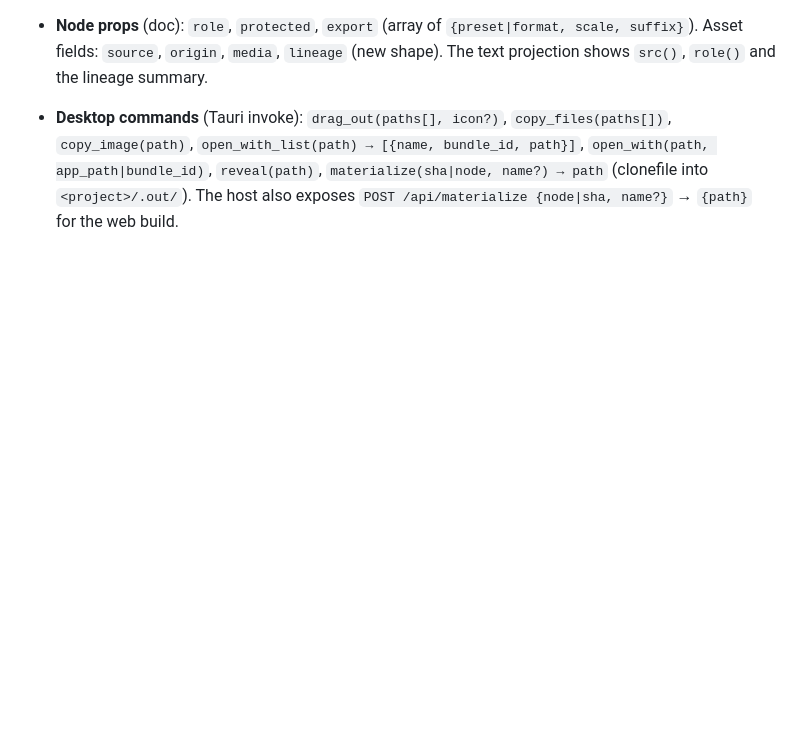
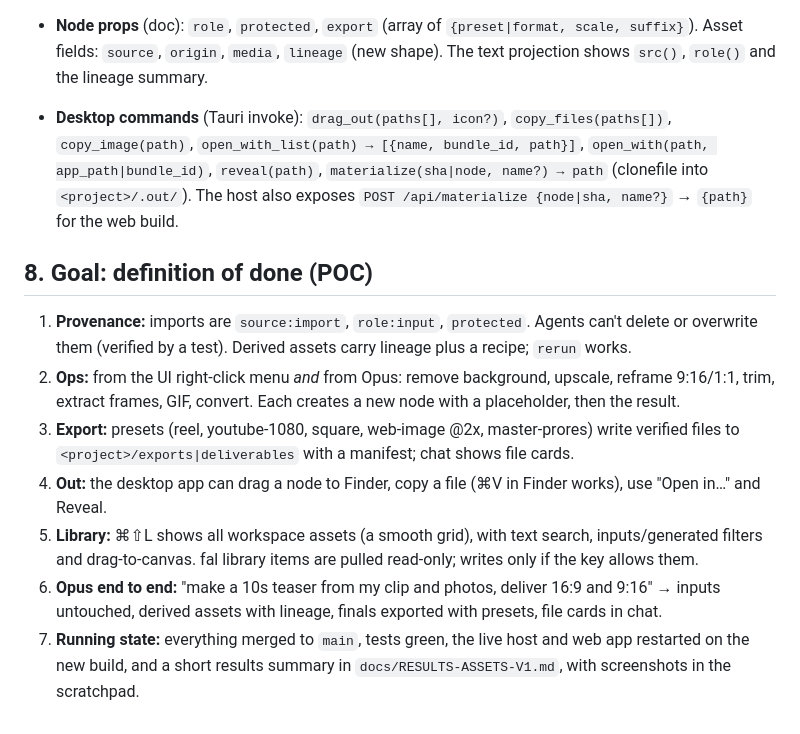
Before and after one commit to LukasBacevicius/fal-os, a Markdown page: docs/ASSETS-V1.md, the part around the change. Rendered like a GitHub page; blank space fills up the shorter version.

Commit message:
docs: Assets v1 definition of done
Co-Authored-By: Claude Opus 5.5 <noreply@anthropic.com>

```diff
--- a/docs/ASSETS-V1.md
+++ b/docs/ASSETS-V1.md
@@ -159,3 +159,12 @@ Prompts plus host enforcement:
 - **Chat event `files`:** `{kind:"files", files:[{path, name, node?, preset?, w?, h?, bytes, sha256}], dir}`.
 - **Node props** (doc): `role`, `protected`, `export` (array of `{preset|format, scale, suffix}`). Asset fields: `source`, `origin`, `media`, `lineage` (new shape). The text projection shows `src()`, `role()` and the lineage summary.
 - **Desktop commands** (Tauri invoke): `drag_out(paths[], icon?)`, `copy_files(paths[])`, `copy_image(path)`, `open_with_list(path) → [{name, bundle_id, path}]`, `open_with(path, app_path|bundle_id)`, `reveal(path)`, `materialize(sha|node, name?) → path` (clonefile into `<project>/.out/`). The host also exposes `POST /api/materialize {node|sha, name?}` → `{path}` for the web build.
+
+## 8. Goal: definition of done (POC)
+1. **Provenance:** imports are `source:import`, `role:input`, `protected`. Agents can't delete or overwrite them (verified by a test). Derived assets carry lineage plus a recipe; `rerun` works.
+2. **Ops:** from the UI right-click menu *and* from Opus: remove background, upscale, reframe 9:16/1:1, trim, extract frames, GIF, convert. Each creates a new node with a placeholder, then the result.
+3. **Export:** presets (reel, youtube-1080, square, web-image @2x, master-prores) write verified files to `<project>/exports|deliverables` with a manifest; chat shows file cards.
+4. **Out:** the desktop app can drag a node to Finder, copy a file (⌘V in Finder works), use "Open in…" and Reveal.
+5. **Library:** ⌘⇧L shows all workspace assets (a smooth grid), with text search, inputs/generated filters and drag-to-canvas. fal library items are pulled read-only; writes only if the key allows them.
+6. **Opus end to end:** "make a 10s teaser from my clip and photos, deliver 16:9 and 9:16" → inputs untouched, derived assets with lineage, finals exported with presets, file cards in chat.
+7. **Running state:** everything merged to `main`, tests green, the live host and web app restarted on the new build, and a short results summary in `docs/RESULTS-ASSETS-V1.md`, with screenshots in the scratchpad.
```
